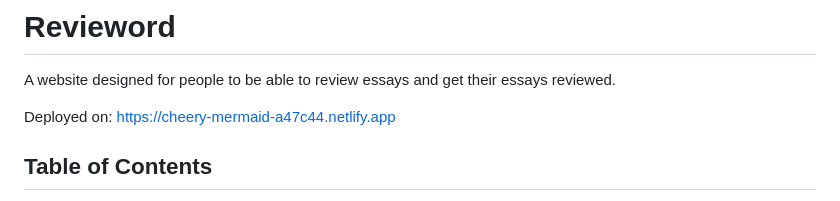
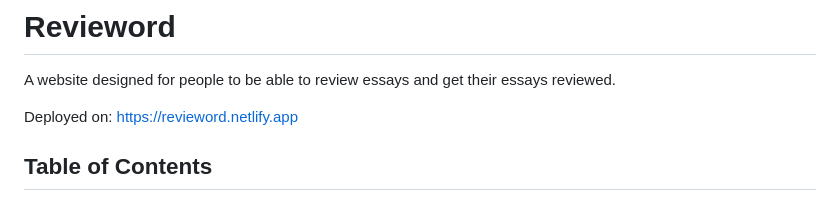
Before and after one commit to ibttf/revieword, a Markdown page: README.md, the part around the change. Rendered like a GitHub page.

```diff
--- a/README.md
+++ b/README.md
@@ -1,7 +1,7 @@
 # Revieword
 A website designed for people to be able to review essays and get their essays reviewed.
 
-Deployed on: https://cheery-mermaid-a47c44.netlify.app
+Deployed on: https://revieword.netlify.app
 
 ## Table of Contents
 
```
